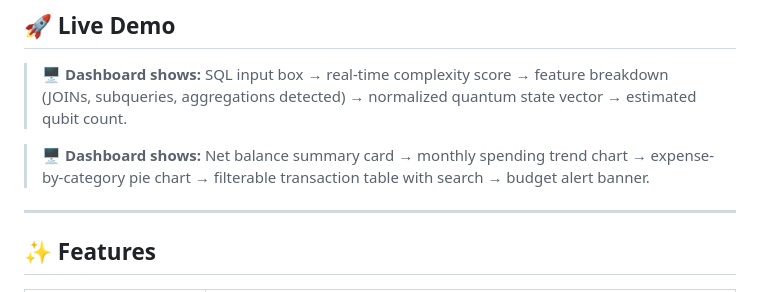
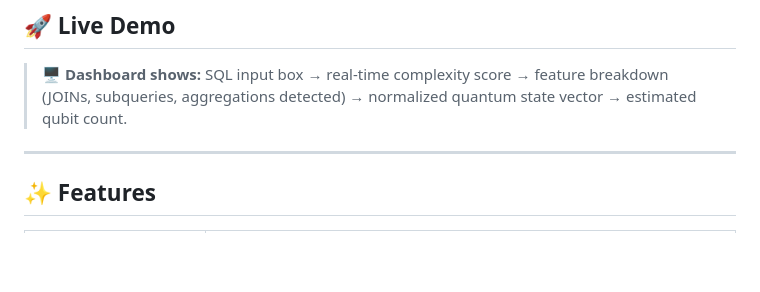
Before and after one commit to pranjalpundeer/Quantum-Enabled-Query-Optimizer, a Markdown page: README.md, the part around the change. Rendered like a GitHub page; blank space fills up the shorter version.

```diff
--- a/README.md
+++ b/README.md
@@ -21,7 +21,6 @@ It answers two questions:
 
 > 🖥️ **Dashboard shows:** SQL input box → real-time complexity score → feature breakdown (JOINs, subqueries, aggregations detected) → normalized quantum state vector → estimated qubit count.
 
-> 🖥️ **Dashboard shows:** Net balance summary card → monthly spending trend chart → expense-by-category pie chart → filterable transaction table with search → budget alert banner.
 
 ---
 
```
